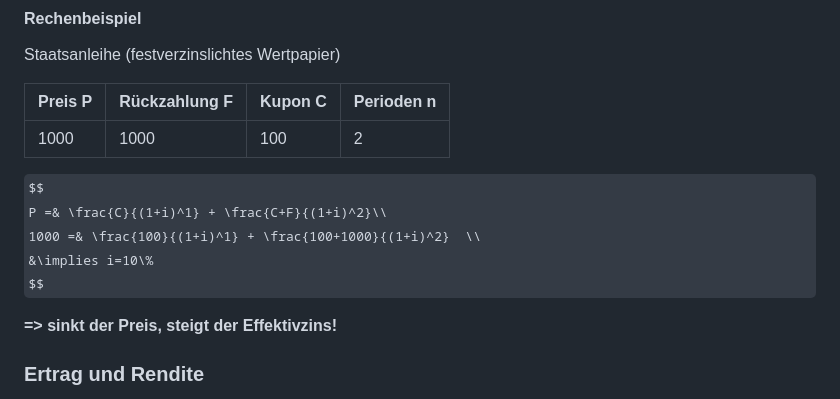
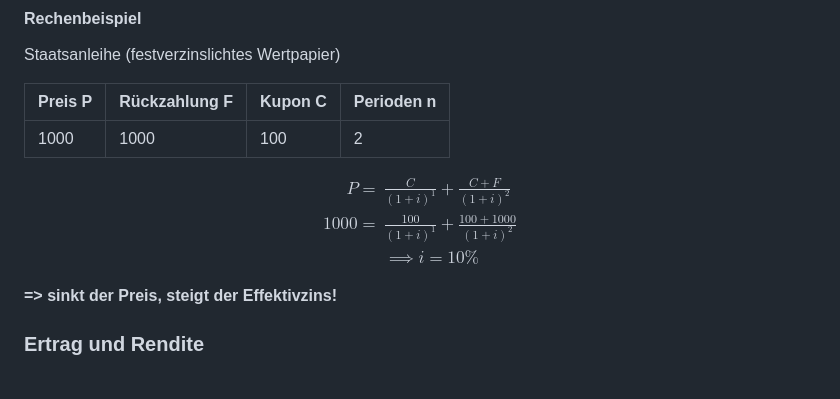
Before and after one commit to skriptum/vwl3, a Markdown page: VL_Monetaer/2022-10-00-Zusammenfassung.md, the part around the change. GitHub-like rendering; some formulas as TeX source.

Commit message:
fix error

```diff
--- a/VL_Monetaer/2022-10-00-Zusammenfassung.md
+++ b/VL_Monetaer/2022-10-00-Zusammenfassung.md
@@ -86,10 +86,14 @@ Staatsanleihe (festverzinslichtes Wertpapier)
 | 1000    | 1000          | 100     | 2          |
 
 $$
+\begin{aligned}
 P =& \frac{C}{(1+i)^1} + \frac{C+F}{(1+i)^2}\\
 1000 =& \frac{100}{(1+i)^1} + \frac{100+1000}{(1+i)^2}  \\
 &\implies i=10\%
+\end{aligned}
 $$
+
+
 
 **=> sinkt der Preis, steigt der Effektivzins!**
 
```
